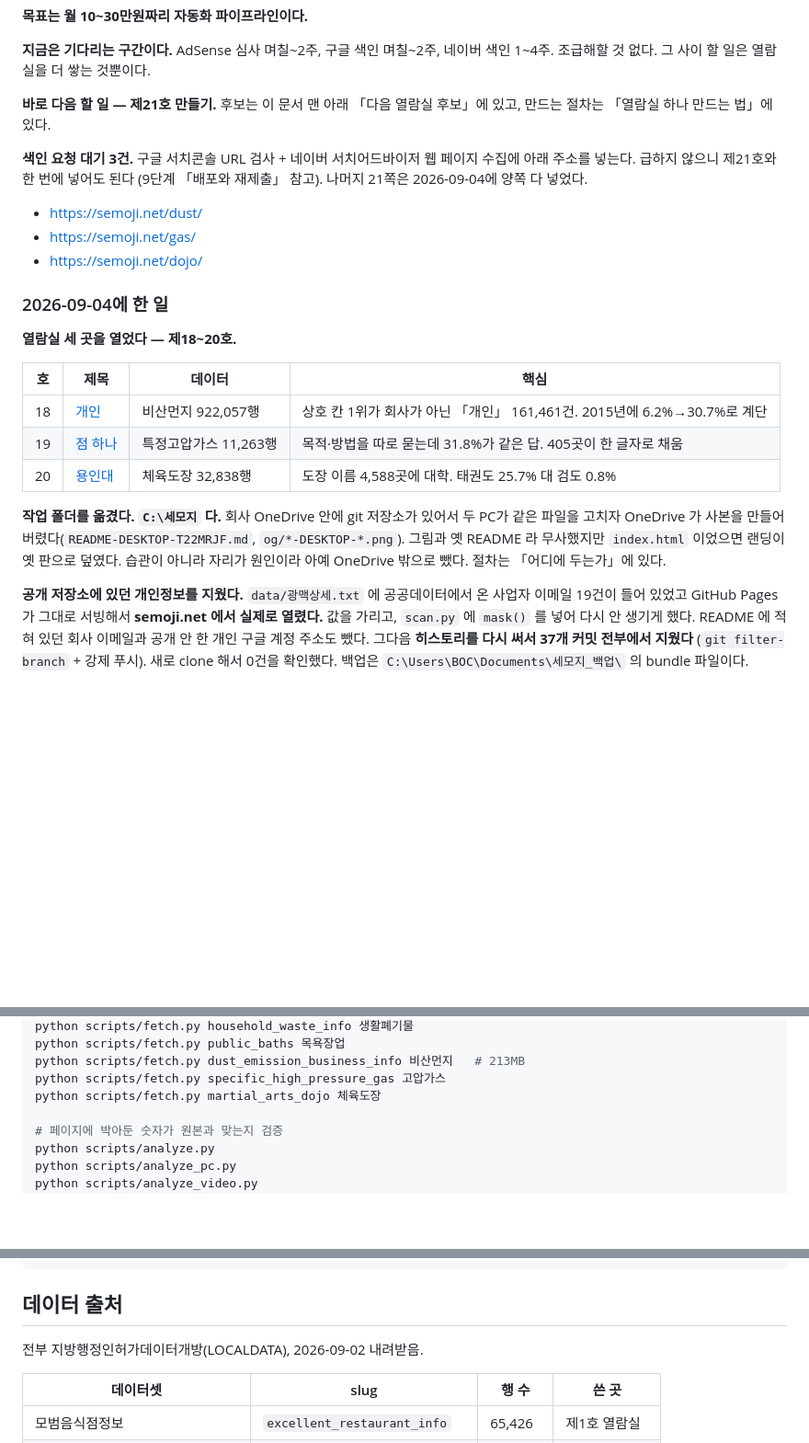
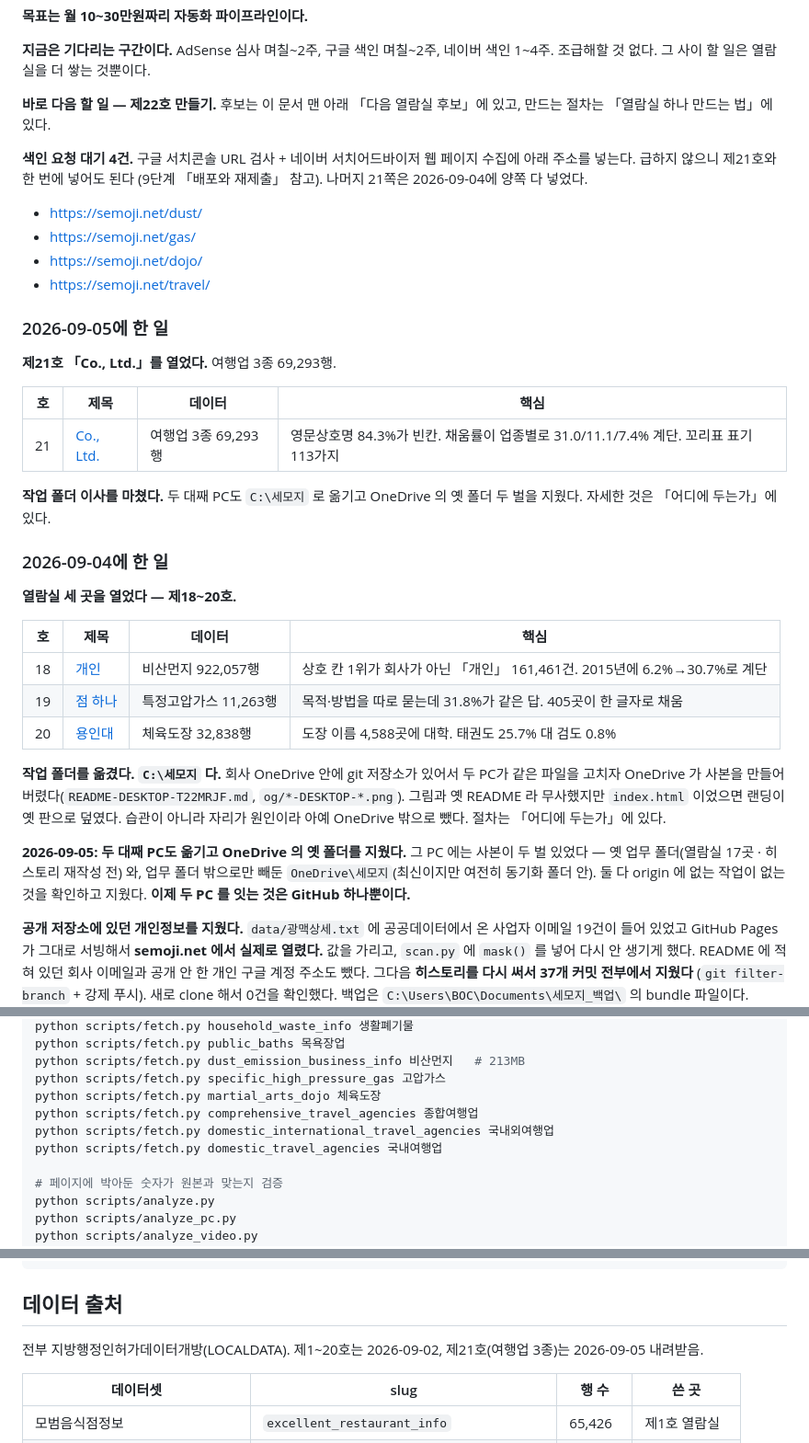
Before and after one commit to jjb250814/semoji, a Markdown page: README.md, 3 parts joined by grey strips. Shown at 92% size. GitHub-like rendering; blank space fills up the shorter version.

```diff
--- a/README.md
+++ b/README.md
@@ -80,16 +50,28 @@ git push     # 작업 끝낼 때
 **지금은 기다리는 구간이다.** AdSense 심사 며칠~2주, 구글 색인 며칠~2주,
 네이버 색인 1~4주. 조급해할 것 없다. 그 사이 할 일은 열람실을 더 쌓는 것뿐이다.
 
-**바로 다음 할 일 — 제21호 만들기.** 후보는 이 문서 맨 아래
+**바로 다음 할 일 — 제22호 만들기.** 후보는 이 문서 맨 아래
 「다음 열람실 후보」에 있고, 만드는 절차는 「열람실 하나 만드는 법」에 있다.
 
-**색인 요청 대기 3건.** 구글 서치콘솔 URL 검사 + 네이버 서치어드바이저
+**색인 요청 대기 4건.** 구글 서치콘솔 URL 검사 + 네이버 서치어드바이저
 웹 페이지 수집에 아래 주소를 넣는다. 급하지 않으니 제21호와 한 번에 넣어도 된다
 (9단계 「배포와 재제출」 참고). 나머지 21쪽은 2026-09-04에 양쪽 다 넣었다.
 
 - https://semoji.net/dust/
 - https://semoji.net/gas/
 - https://semoji.net/dojo/
+- https://semoji.net/travel/
+
+### 2026-09-05에 한 일
+
+**제21호 「Co., Ltd.」를 열었다.** 여행업 3종 69,293행.
+
+| 호 | 제목 | 데이터 | 핵심 |
+|---|---|---|---|
+| 21 | [Co., Ltd.](https://semoji.net/travel/) | 여행업 3종 69,293행 | 영문상호명 84.3%가 빈칸. 채움률이 업종별로 31.0/11.1/7.4% 계단. 꼬리표 표기 113가지 |
+
+**작업 폴더 이사를 마쳤다.** 두 대째 PC도 `C:\세모지` 로 옮기고 OneDrive 의 옛 폴더
+두 벌을 지웠다. 자세한 것은 「어디에 두는가」에 있다.
 
 ### 2026-09-04에 한 일
 
@@ -106,6 +88,11 @@ git push     # 작업 끝낼 때
 사본을 만들어 버렸다(`README-DESKTOP-T22MRJF.md`, `og/*-DESKTOP-*.png`).
 그림과 옛 README 라 무사했지만 `index.html` 이었으면 랜딩이 옛 판으로 덮였다.
 습관이 아니라 자리가 원인이라 아예 OneDrive 밖으로 뺐다. 절차는 「어디에 두는가」에 있다.
+
+**2026-09-05: 두 대째 PC도 옮기고 OneDrive 의 옛 폴더를 지웠다.** 그 PC 에는 사본이
+두 벌 있었다 — 옛 업무 폴더(열람실 17곳 · 히스토리 재작성 전) 와, 업무 폴더 밖으로만
+빼둔 `OneDrive\세모지`(최신이지만 여전히 동기화 폴더 안). 둘 다 origin 에 없는 작업이
+없는 것을 확인하고 지웠다. **이제 두 PC 를 잇는 것은 GitHub 하나뿐이다.**
 
 **공개 저장소에 있던 개인정보를 지웠다.**
 `data/광맥상세.txt` 에 공공데이터에서 온 사업자 이메일 19건이 들어 있었고
@@ -367,6 +358,9 @@ python scripts/fetch.py public_baths 목욕장업
 python scripts/fetch.py dust_emission_business_info 비산먼지   # 213MB
 python scripts/fetch.py specific_high_pressure_gas 고압가스
 python scripts/fetch.py martial_arts_dojo 체육도장
+python scripts/fetch.py comprehensive_travel_agencies 종합여행업
+python scripts/fetch.py domestic_international_travel_agencies 국내외여행업
+python scripts/fetch.py domestic_travel_agencies 국내여행업
 
 # 페이지에 박아둔 숫자가 원본과 맞는지 검증
 python scripts/analyze.py
@@ -412,7 +407,8 @@ python .claude/serve.py
 
 ## 데이터 출처
 
-전부 지방행정인허가데이터개방(LOCALDATA), 2026-09-02 내려받음.
+전부 지방행정인허가데이터개방(LOCALDATA). 제1~20호는 2026-09-02,
+제21호(여행업 3종)는 2026-09-05 내려받음.
 
 | 데이터셋 | slug | 행 수 | 쓴 곳 |
 |---|---|---|---|
```
Also changed, not shown: other parts of README.md (+49 -59 lines).
